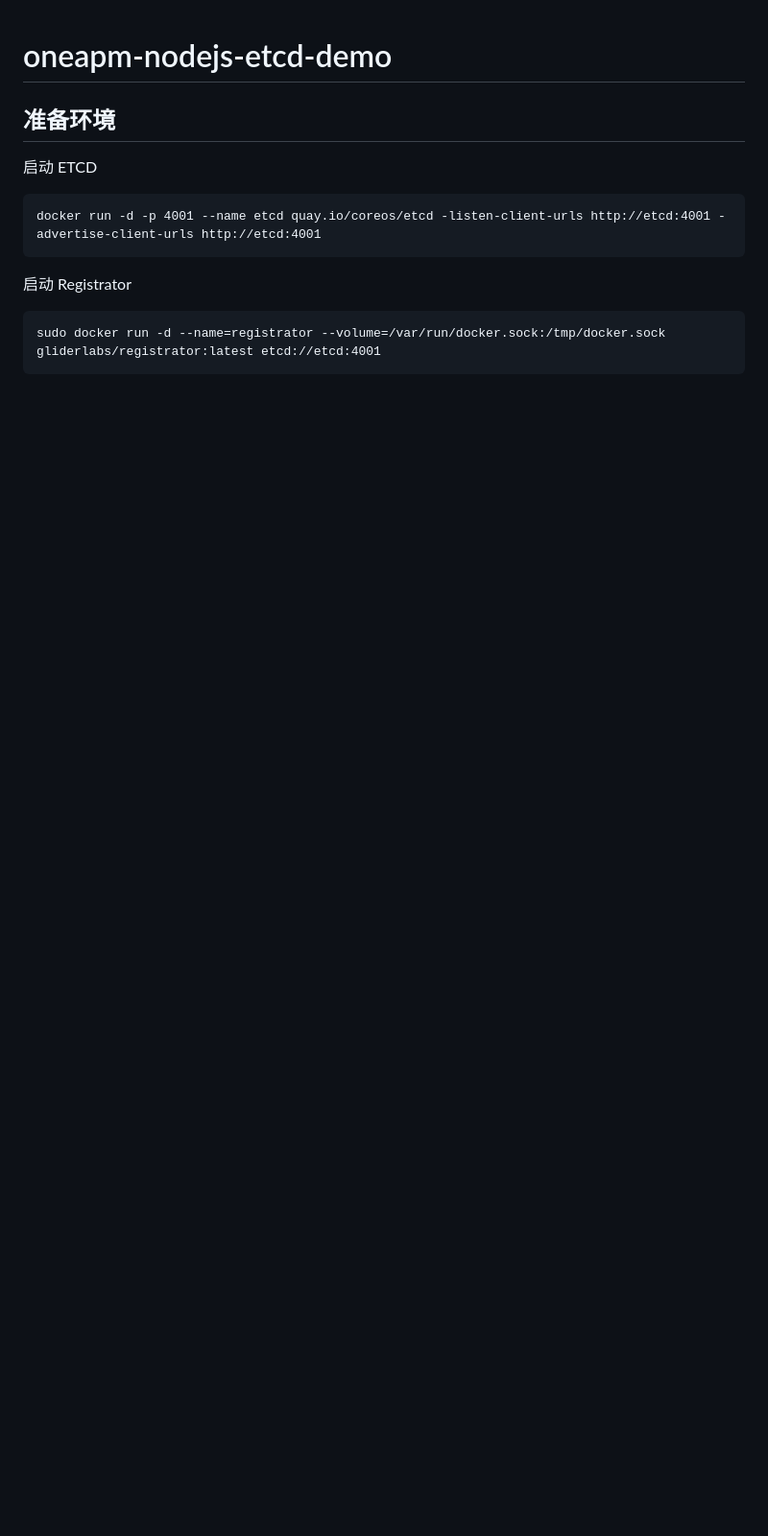
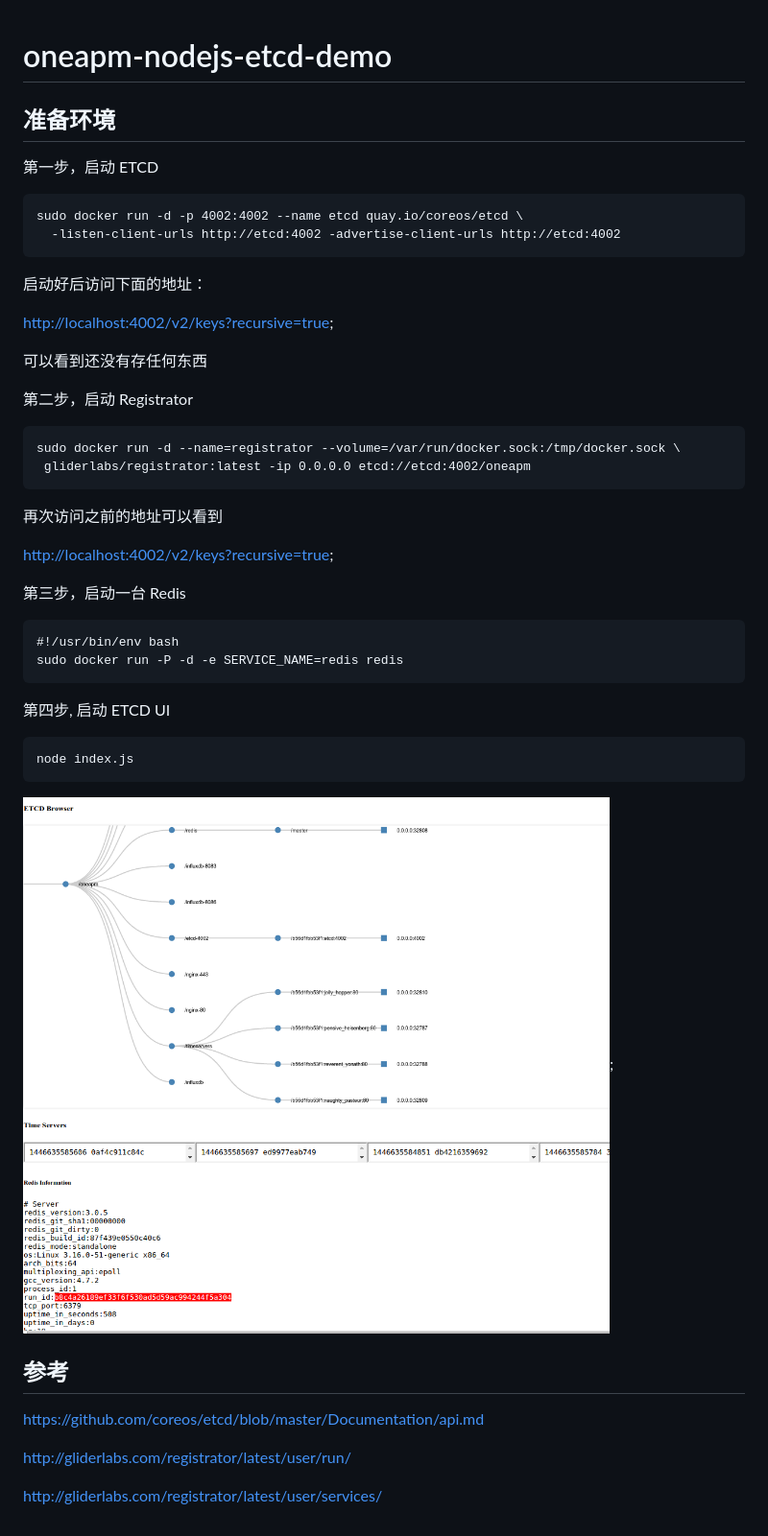
Before and after one commit to longtian/oneapm-nodejs-etcd-demo, a Markdown page: README.md, the part around the change. Shown: that part at 96% size. Rendered like a GitHub page; pictures changed too: docs/etcd_ui.png (added); blank space fills up the shorter version.

Commit message:
etcd + registrator + redis + express

````diff
--- a/README.md
+++ b/README.md
@@ -2,14 +2,53 @@
 
 ## 准备环境
 
-启动 ETCD
+第一步，启动 ETCD
 
 ```
-docker run -d -p 4001 --name etcd quay.io/coreos/etcd -listen-client-urls http://etcd:4001 -advertise-client-urls http://etcd:4001
+sudo docker run -d -p 4002:4002 --name etcd quay.io/coreos/etcd \
+  -listen-client-urls http://etcd:4002 -advertise-client-urls http://etcd:4002
 ```
 
-启动 Registrator
+启动好后访问下面的地址：
+
+[http://localhost:4002/v2/keys?recursive=true](http://localhost:4002/v2/keys?recursive=true);
+
+可以看到还没有存任何东西
+
+第二步，启动 Registrator
 
 ```
-sudo docker run -d --name=registrator --volume=/var/run/docker.sock:/tmp/docker.sock gliderlabs/registrator:latest etcd://etcd:4001
+sudo docker run -d --name=registrator --volume=/var/run/docker.sock:/tmp/docker.sock \
+ gliderlabs/registrator:latest -ip 0.0.0.0 etcd://etcd:4002/oneapm
 ```
+
+再次访问之前的地址可以看到
+
+[http://localhost:4002/v2/keys?recursive=true](http://localhost:4002/v2/keys?recursive=true);
+
+第三步，启动一台 Redis
+
+```
+#!/usr/bin/env bash
+sudo docker run -P -d -e SERVICE_NAME=redis redis
+```
+
+[](http://localhost:4002/v2/keys/oneapm/redis?recursive=true)
+
+
+第四步, 启动 ETCD UI
+
+```sh
+node index.js
+```
+
+![](docs/etcd_ui.png);
+
+
+## 参考
+
+https://github.com/coreos/etcd/blob/master/Documentation/api.md
+
+http://gliderlabs.com/registrator/latest/user/run/
+
+http://gliderlabs.com/registrator/latest/user/services/
````
Also changed, not shown: 18 other files.
